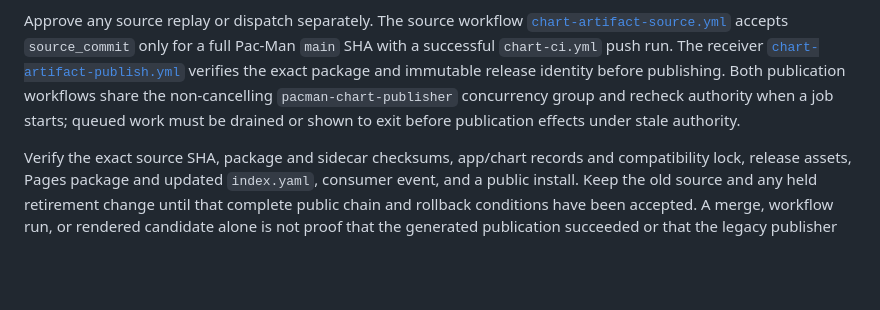
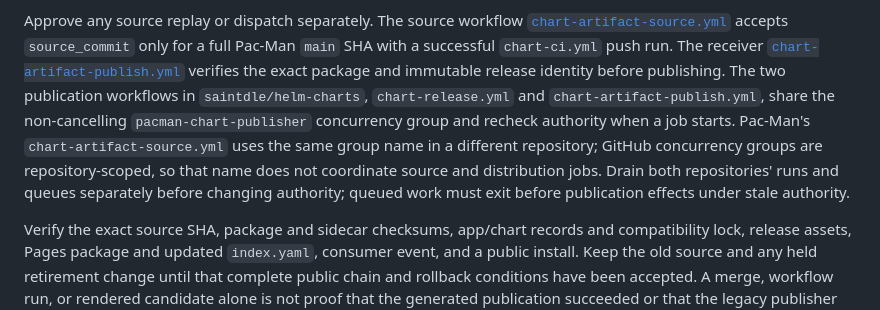
Before and after one commit to saintdle/helm-charts, a Markdown page: docs/chart-publisher-cutover.md, the part around the change. Rendered like a GitHub page; blank space fills up the shorter version.

Commit message:
docs: clarify repo-scoped publisher coordination

```diff
--- a/docs/chart-publisher-cutover.md
+++ b/docs/chart-publisher-cutover.md
@@ -65,10 +65,14 @@ accepts `source_commit` only for a full Pac-Man `main` SHA with a successful
 `chart-ci.yml` push run. The receiver
 [`chart-artifact-publish.yml`](../.github/workflows/chart-artifact-publish.yml)
 verifies the exact package and immutable release identity before publishing.
-Both publication workflows share the non-cancelling
+The two publication workflows in `saintdle/helm-charts`,
+`chart-release.yml` and `chart-artifact-publish.yml`, share the non-cancelling
 `pacman-chart-publisher` concurrency group and recheck authority when a job
-starts; queued work must be drained or shown to exit before publication effects
-under stale authority.
+starts. Pac-Man's `chart-artifact-source.yml` uses the same group name in a
+different repository; GitHub concurrency groups are repository-scoped, so that
+name does not coordinate source and distribution jobs. Drain both repositories'
+runs and queues separately before changing authority; queued work must exit
+before publication effects under stale authority.
 
 Verify the exact source SHA, package and sidecar checksums, app/chart records
 and compatibility lock, release assets, Pages package and updated `index.yaml`,
```
